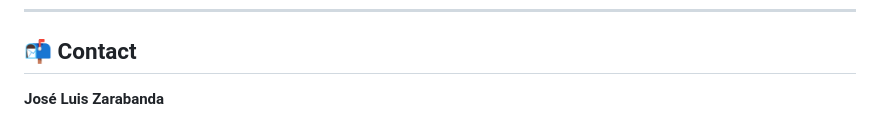
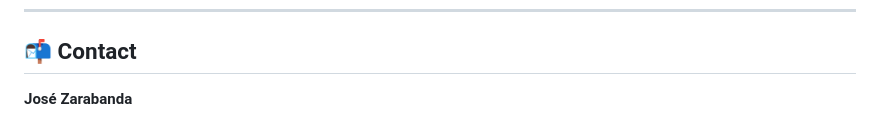
Before and after one commit to jozzer182/FEM, a Markdown page: README.md, the part around one of its changes. GitHub-like rendering.

```diff
--- a/README.md
+++ b/README.md
@@ -317,7 +317,7 @@ This project is licensed under the MIT License - see the [LICENSE](LICENSE) file
 
 ## 📬 Contact
 
-**José Luis Zarabanda**
+**José Zarabanda**
 
 [![LinkedIn](https://img.shields.io/badge/LinkedIn-0077B5?style=for-the-badge&logo=linkedin&logoColor=white)](https://www.linkedin.com/in/zarabandajose/)
 [![GitHub](https://img.shields.io/badge/GitHub-100000?style=for-the-badge&logo=github&logoColor=white)](https://github.com/jozzer182)
```
Also changed, not shown: other parts of README.md (+1 -1 lines).
